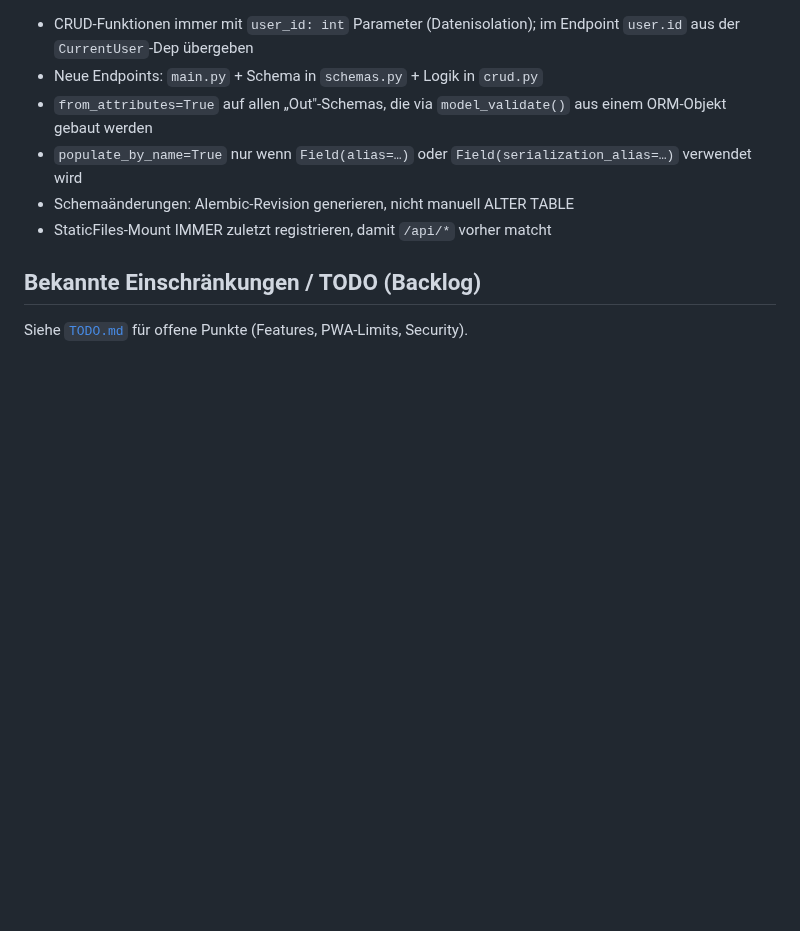
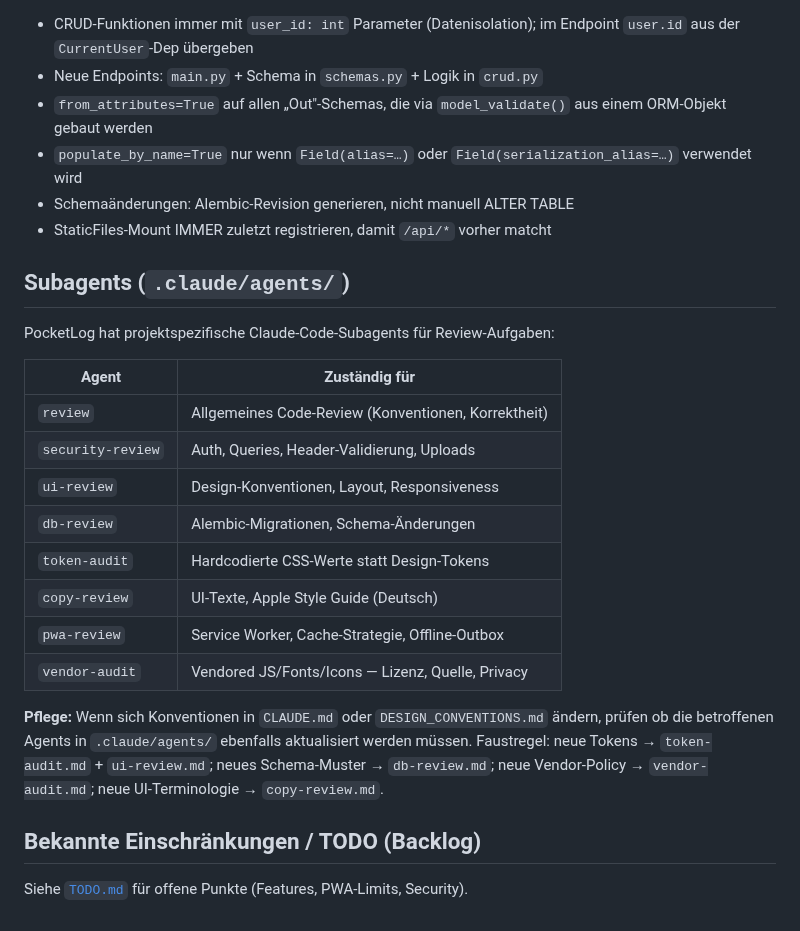
Before and after one commit to anym001/pocketlog, a Markdown page: CLAUDE.md, the part around the change. GitHub-like rendering; blank space fills up the shorter version.

Commit message:
Document subagents in CLAUDE.md with maintenance guidance
Lists all 8 agents and their scope, plus the rule to check
.claude/agents/ for updates whenever CLAUDE.md or
DESIGN_CONVENTIONS.md change.

https://claude.ai/code/session_01LAfhQBz2dszN9wek9vr6Lz

```diff
--- a/CLAUDE.md
+++ b/CLAUDE.md
@@ -232,6 +232,23 @@ Werte eingeführt werden.
 - Schemaänderungen: Alembic-Revision generieren, nicht manuell ALTER TABLE
 - StaticFiles-Mount IMMER zuletzt registrieren, damit `/api/*` vorher matcht
 
+## Subagents (`.claude/agents/`)
+
+PocketLog hat projektspezifische Claude-Code-Subagents für Review-Aufgaben:
+
+| Agent | Zuständig für |
+|---|---|
+| `review` | Allgemeines Code-Review (Konventionen, Korrektheit) |
+| `security-review` | Auth, Queries, Header-Validierung, Uploads |
+| `ui-review` | Design-Konventionen, Layout, Responsiveness |
+| `db-review` | Alembic-Migrationen, Schema-Änderungen |
+| `token-audit` | Hardcodierte CSS-Werte statt Design-Tokens |
+| `copy-review` | UI-Texte, Apple Style Guide (Deutsch) |
+| `pwa-review` | Service Worker, Cache-Strategie, Offline-Outbox |
+| `vendor-audit` | Vendored JS/Fonts/Icons — Lizenz, Quelle, Privacy |
+
+**Pflege:** Wenn sich Konventionen in `CLAUDE.md` oder `DESIGN_CONVENTIONS.md` ändern, prüfen ob die betroffenen Agents in `.claude/agents/` ebenfalls aktualisiert werden müssen. Faustregel: neue Tokens → `token-audit.md` + `ui-review.md`; neues Schema-Muster → `db-review.md`; neue Vendor-Policy → `vendor-audit.md`; neue UI-Terminologie → `copy-review.md`.
+
 ## Bekannte Einschränkungen / TODO (Backlog)
 
 Siehe [`TODO.md`](TODO.md) für offene Punkte (Features, PWA-Limits, Security).
```
